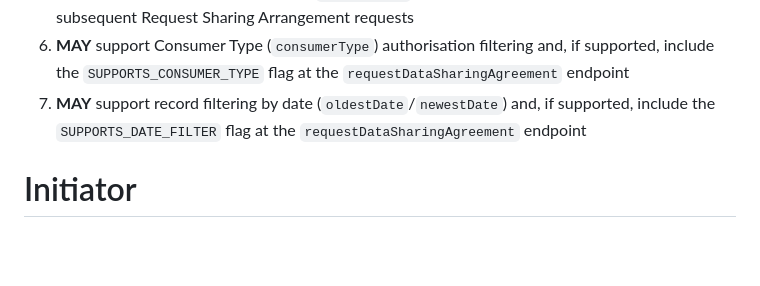
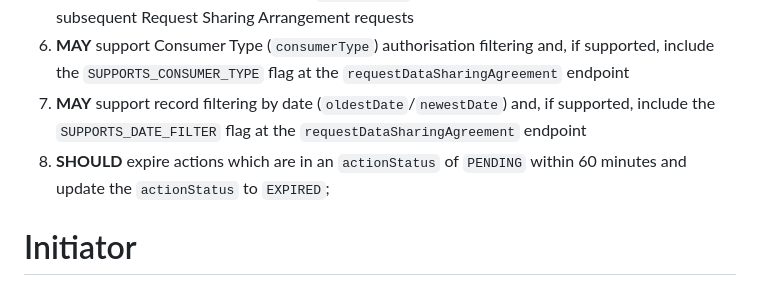
Before and after one commit to datarightplus/datarightplus-sharing-arrangement-v2, a Markdown page: draft-authors-datarightplus-sharing-arrangement-v2.md, the part around the change. Rendered like a GitHub page; blank space fills up the shorter version.

Commit message:
Add expired provision

```diff
--- a/draft-authors-datarightplus-sharing-arrangement-v2.md
+++ b/draft-authors-datarightplus-sharing-arrangement-v2.md
@@ -165,6 +165,7 @@ The Provider Resource Server:
 3. **SHALL** support providing an existing `agreementId` in order to extend an existing agreement in subsequent Request Sharing Arrangement requests
 4. **MAY** support Consumer Type (`consumerType`) authorisation filtering and, if supported, include the `SUPPORTS_CONSUMER_TYPE` flag at the `requestDataSharingAgreement` endpoint
 5. **MAY** support record filtering by date (`oldestDate`/`newestDate`) and, if supported, include the `SUPPORTS_DATE_FILTER` flag at the `requestDataSharingAgreement` endpoint
+6. **SHOULD** expire actions which are in an `actionStatus` of `PENDING` within 60 minutes and update the `actionStatus` to `EXPIRED`;
 
 # Initiator
 
```
